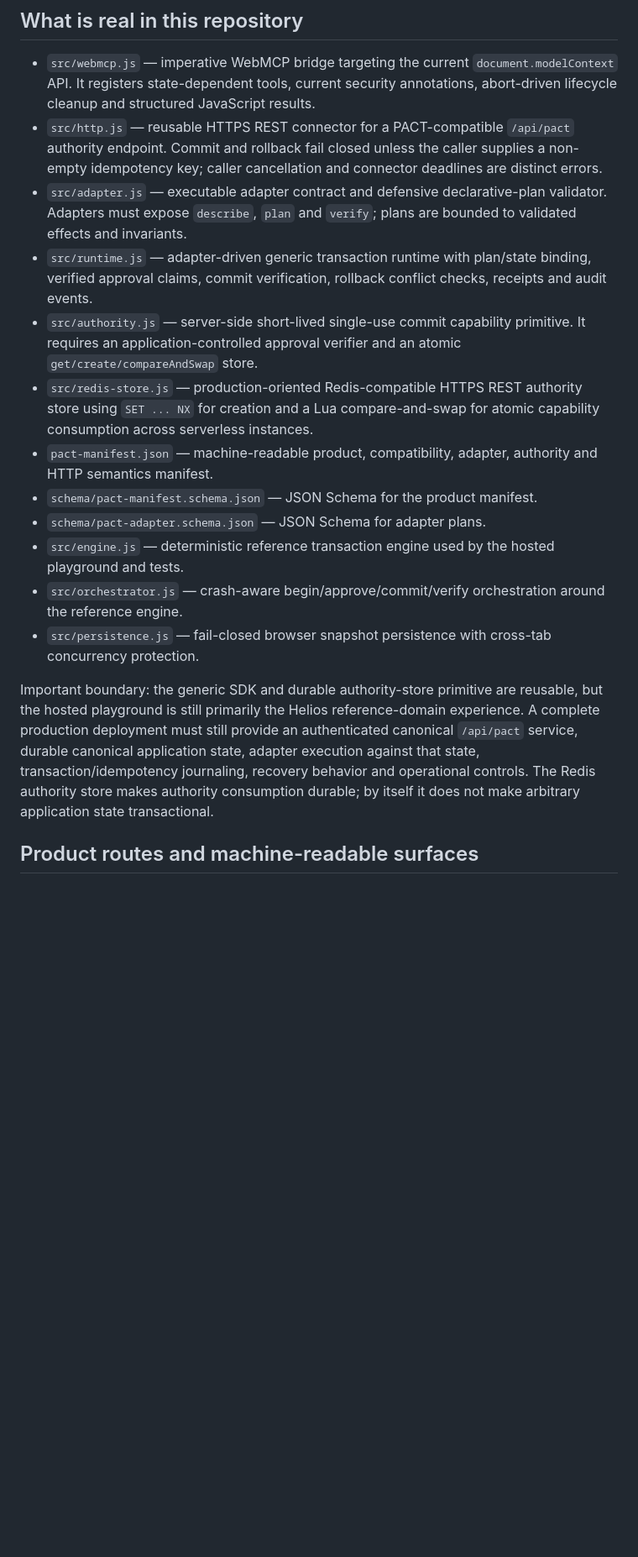
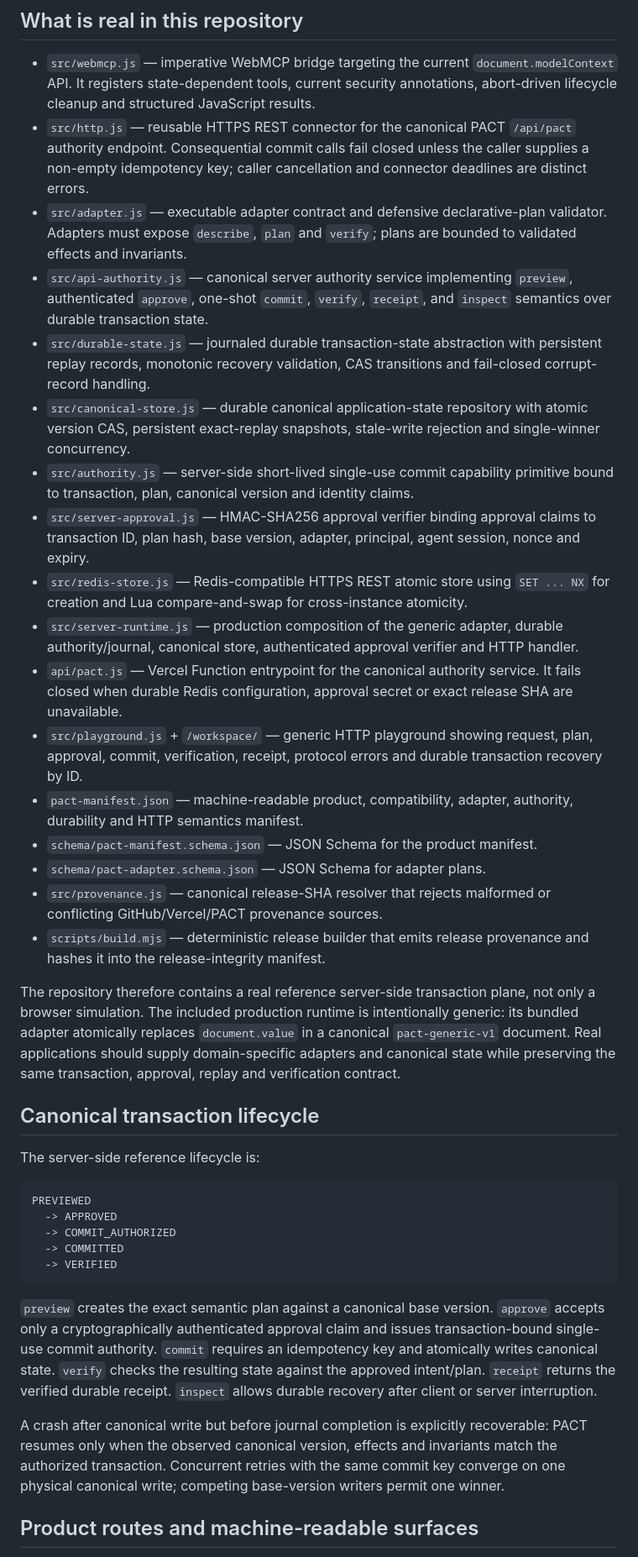
Before and after one commit to dharan1007/pact, a Markdown page: README.md, the part around one of its changes. Shown at 84% size. Drawn GitHub-style; blank space fills up the shorter version.

````diff
--- a/README.md
+++ b/README.md
@@ -5,19 +5,40 @@ PACT is an experimental trust and transaction layer for consequential browser-ag
 ## What is real in this repository
 
 - `src/webmcp.js` — imperative WebMCP bridge targeting the current `document.modelContext` API. It registers state-dependent tools, current security annotations, abort-driven lifecycle cleanup and structured JavaScript results.
-- `src/http.js` — reusable HTTPS REST connector for a PACT-compatible `/api/pact` authority endpoint. Commit and rollback fail closed unless the caller supplies a non-empty idempotency key; caller cancellation and connector deadlines are distinct errors.
+- `src/http.js` — reusable HTTPS REST connector for the canonical PACT `/api/pact` authority endpoint. Consequential commit calls fail closed unless the caller supplies a non-empty idempotency key; caller cancellation and connector deadlines are distinct errors.
 - `src/adapter.js` — executable adapter contract and defensive declarative-plan validator. Adapters must expose `describe`, `plan` and `verify`; plans are bounded to validated effects and invariants.
-- `src/runtime.js` — adapter-driven generic transaction runtime with plan/state binding, verified approval claims, commit verification, rollback conflict checks, receipts and audit events.
-- `src/authority.js` — server-side short-lived single-use commit capability primitive. It requires an application-controlled approval verifier and an atomic `get/create/compareAndSwap` store.
-- `src/redis-store.js` — production-oriented Redis-compatible HTTPS REST authority store using `SET ... NX` for creation and a Lua compare-and-swap for atomic capability consumption across serverless instances.
-- `pact-manifest.json` — machine-readable product, compatibility, adapter, authority and HTTP semantics manifest.
+- `src/api-authority.js` — canonical server authority service implementing `preview`, authenticated `approve`, one-shot `commit`, `verify`, `receipt`, and `inspect` semantics over durable transaction state.
+- `src/durable-state.js` — journaled durable transaction-state abstraction with persistent replay records, monotonic recovery validation, CAS transitions and fail-closed corrupt-record handling.
+- `src/canonical-store.js` — durable canonical application-state repository with atomic version CAS, persistent exact-replay snapshots, stale-write rejection and single-winner concurrency.
+- `src/authority.js` — server-side short-lived single-use commit capability primitive bound to transaction, plan, canonical version and identity claims.
+- `src/server-approval.js` — HMAC-SHA256 approval verifier binding approval claims to transaction ID, plan hash, base version, adapter, principal, agent session, nonce and expiry.
+- `src/redis-store.js` — Redis-compatible HTTPS REST atomic store using `SET ... NX` for creation and Lua compare-and-swap for cross-instance atomicity.
+- `src/server-runtime.js` — production composition of the generic adapter, durable authority/journal, canonical store, authenticated approval verifier and HTTP handler.
+- `api/pact.js` — Vercel Function entrypoint for the canonical authority service. It fails closed when durable Redis configuration, approval secret or exact release SHA are unavailable.
+- `src/playground.js` + `/workspace/` — generic HTTP playground showing request, plan, approval, commit, verification, receipt, protocol errors and durable transaction recovery by ID.
+- `pact-manifest.json` — machine-readable product, compatibility, adapter, authority, durability and HTTP semantics manifest.
 - `schema/pact-manifest.schema.json` — JSON Schema for the product manifest.
 - `schema/pact-adapter.schema.json` — JSON Schema for adapter plans.
-- `src/engine.js` — deterministic reference transaction engine used by the hosted playground and tests.
-- `src/orchestrator.js` — crash-aware begin/approve/commit/verify orchestration around the reference engine.
-- `src/persistence.js` — fail-closed browser snapshot persistence with cross-tab concurrency protection.
+- `src/provenance.js` — canonical release-SHA resolver that rejects malformed or conflicting GitHub/Vercel/PACT provenance sources.
+- `scripts/build.mjs` — deterministic release builder that emits release provenance and hashes it into the release-integrity manifest.
 
-Important boundary: the generic SDK and durable authority-store primitive are reusable, but the hosted playground is still primarily the Helios reference-domain experience. A complete production deployment must still provide an authenticated canonical `/api/pact` service, durable canonical application state, adapter execution against that state, transaction/idempotency journaling, recovery behavior and operational controls. The Redis authority store makes authority consumption durable; by itself it does not make arbitrary application state transactional.
+The repository therefore contains a real reference server-side transaction plane, not only a browser simulation. The included production runtime is intentionally generic: its bundled adapter atomically replaces `document.value` in a canonical `pact-generic-v1` document. Real applications should supply domain-specific adapters and canonical state while preserving the same transaction, approval, replay and verification contract.
+
+## Canonical transaction lifecycle
+
+The server-side reference lifecycle is:
+
+```text
+PREVIEWED
+  -> APPROVED
+  -> COMMIT_AUTHORIZED
+  -> COMMITTED
+  -> VERIFIED
+```
+
+`preview` creates the exact semantic plan against a canonical base version. `approve` accepts only a cryptographically authenticated approval claim and issues transaction-bound single-use commit authority. `commit` requires an idempotency key and atomically writes canonical state. `verify` checks the resulting state against the approved intent/plan. `receipt` returns the verified durable receipt. `inspect` allows durable recovery after client or server interruption.
+
+A crash after canonical write but before journal completion is explicitly recoverable: PACT resumes only when the observed canonical version, effects and invariants match the authorized transaction. Concurrent retries with the same commit key converge on one physical canonical write; competing base-version writers permit one winner.
 
 ## Product routes and machine-readable surfaces
 
````
Also changed, not shown: other parts of README.md (+77 -32 lines).
